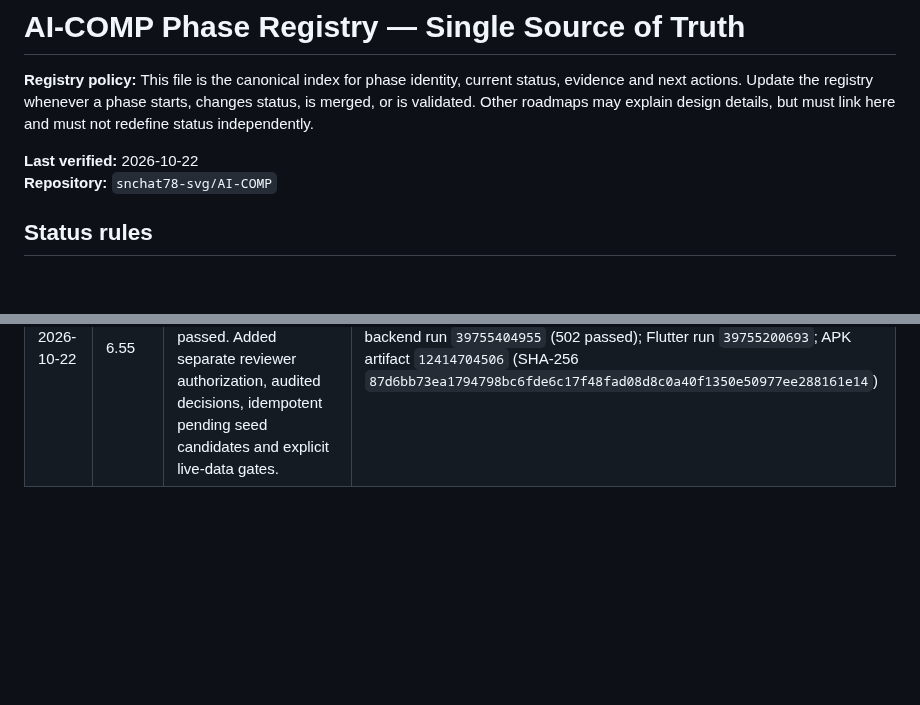
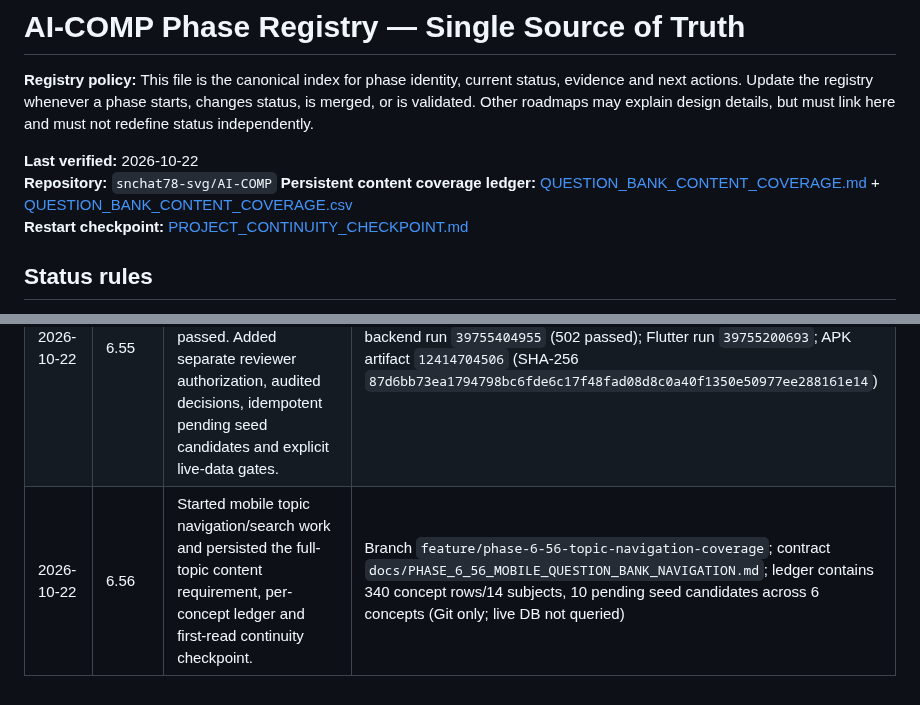
Before and after one commit to snchat78-svg/AI-COMP, a Markdown page: docs/PHASE_REGISTRY.md, 2 parts joined by grey strips. Drawn GitHub-style; blank space fills up the shorter version.

Commit message:
Registry: start Phase 6.56 and link persistent content ledger

```diff
--- a/docs/PHASE_REGISTRY.md
+++ b/docs/PHASE_REGISTRY.md
@@ -4,6 +4,8 @@
 
 **Last verified:** 2026-10-22
 **Repository:** `snchat78-svg/AI-COMP`
+**Persistent content coverage ledger:** [QUESTION_BANK_CONTENT_COVERAGE.md](QUESTION_BANK_CONTENT_COVERAGE.md) + [QUESTION_BANK_CONTENT_COVERAGE.csv](QUESTION_BANK_CONTENT_COVERAGE.csv)
+**Restart checkpoint:** [PROJECT_CONTINUITY_CHECKPOINT.md](PROJECT_CONTINUITY_CHECKPOINT.md)
 
 ## Status rules
 
@@ -52,3 +54,4 @@ Never mark a phase **COMPLETED** based only on file creation, a green local chec
 | 2026-10-22 | 6.54 | Opened implementation PR with exam/year/shift/source-domain filters, exact filtered canonical-question counts, bounded pagination, mobile filter/count contracts and regression tests. | [PR #40](https://github.com/snchat78-svg/AI-COMP/pull/40), head `0a8931dbddf673e32a86662f1f3569f113955a1e` |
 | 2026-10-22 | 6.54 | PR #40 squash-merged after current-head backend and Flutter/APK CI passed; added exact merge evidence and kept real-data caveats under Phase 6.58. | Merge SHA `16f75e3c76e9c830235c39a4dc806710c116bed0`; runs `39742750806`, `39742750869`; APK artifact `12409383681` |
 | 2026-10-22 | 6.55 | PR #41 squash-merged after backend tests/container and Flutter analyze/client/APK CI passed. Added separate reviewer authorization, audited decisions, idempotent pending seed candidates and explicit live-data gates. | Merge SHA `abfdfbfa8c8b732012c04a247e443032c93f6d01`; [PR #41](https://github.com/snchat78-svg/AI-COMP/pull/41); backend run `39755404955` (502 passed); Flutter run `39755200693`; APK artifact `12414704506` (SHA-256 `87d6bb73ea1794798bc6fde6c17f48fad08d8c0a40f1350e50977ee288161e14`) |
+| 2026-10-22 | 6.56 | Started mobile topic navigation/search work and persisted the full-topic content requirement, per-concept ledger and first-read continuity checkpoint. | Branch `feature/phase-6-56-topic-navigation-coverage`; contract `docs/PHASE_6_56_MOBILE_QUESTION_BANK_NAVIGATION.md`; ledger contains 340 concept rows/14 subjects, 10 pending seed candidates across 6 concepts (Git only; live DB not queried) |
```
Also changed, not shown: other parts of docs/PHASE_REGISTRY.md (+1 -1 lines).
